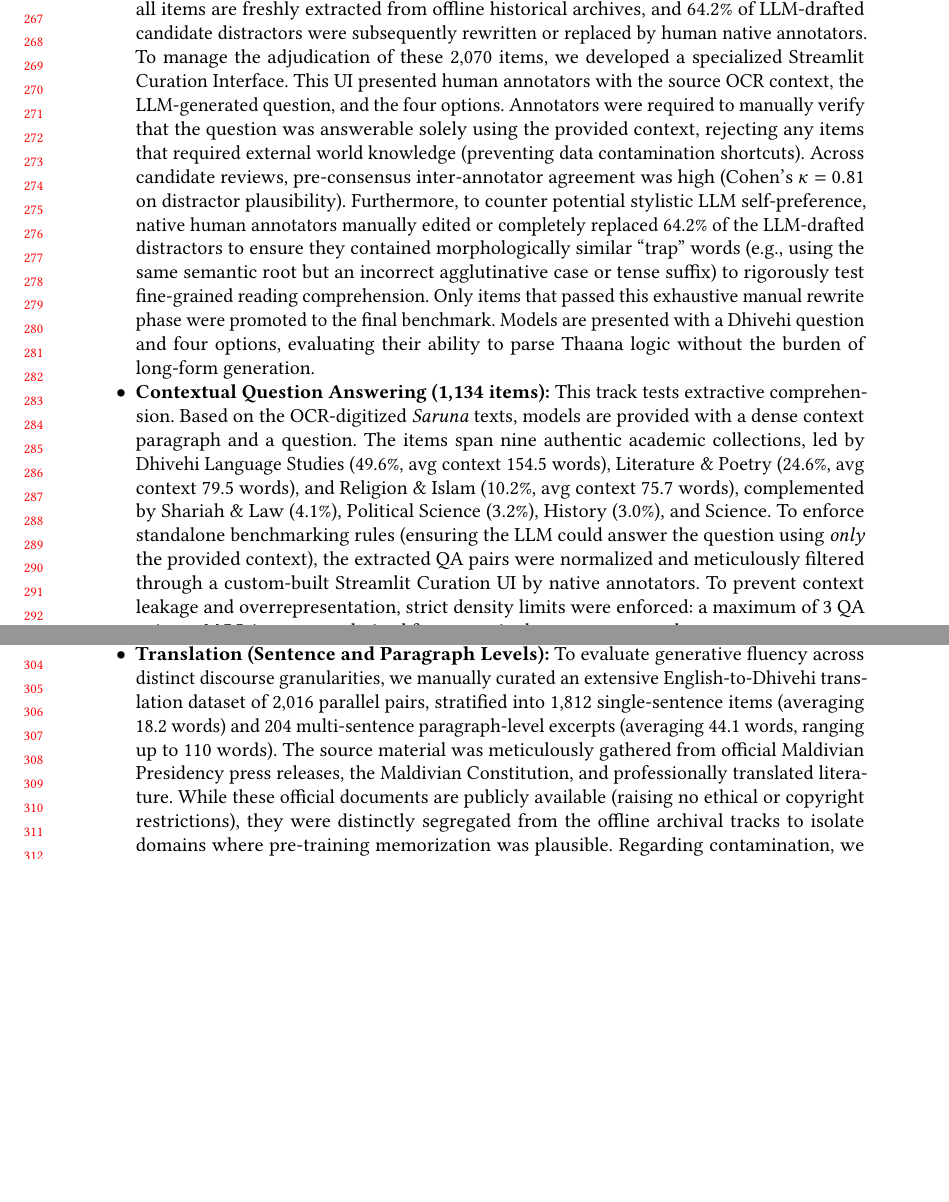
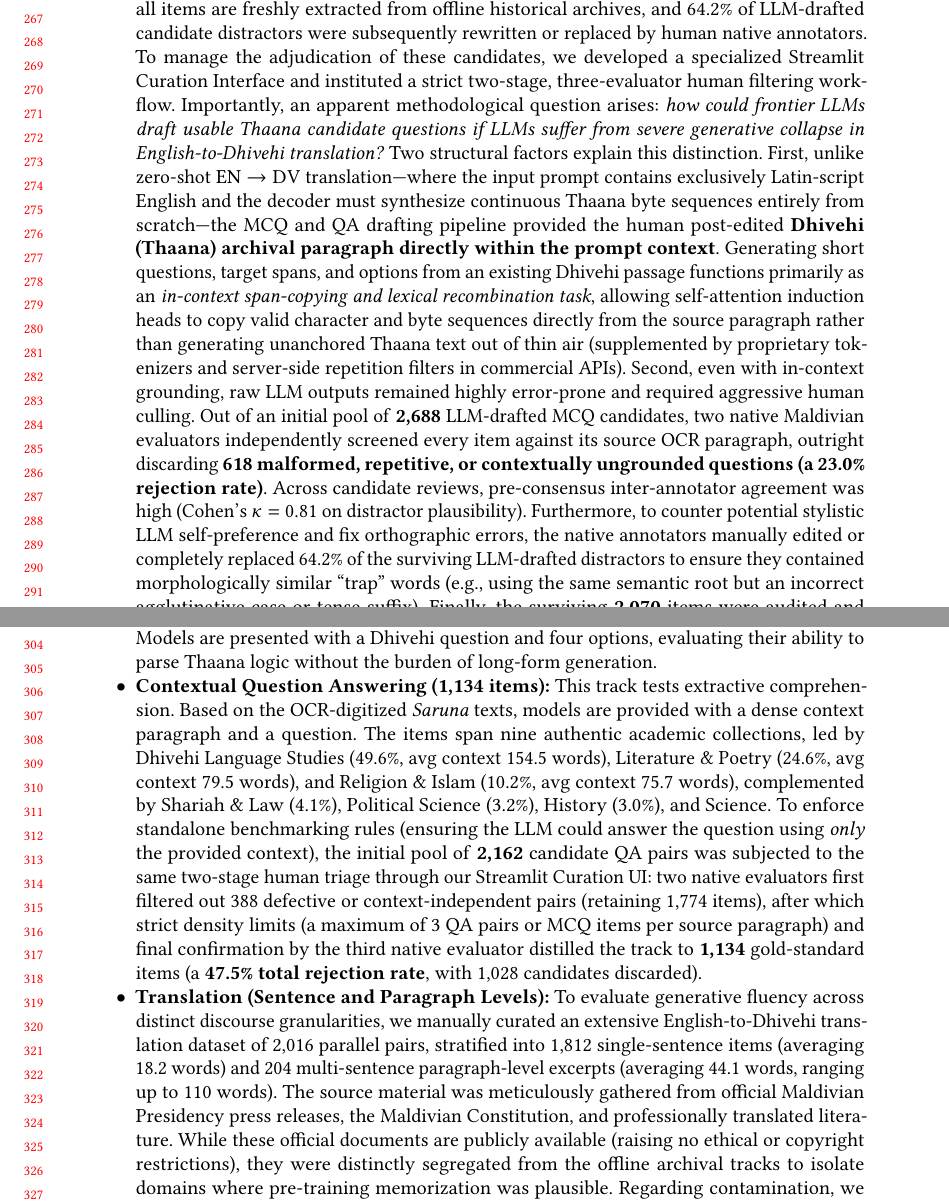
Before and after one commit to Ubaidhullah/dhivehi-bench, a LaTeX paper (paper/main.tex): two parts of pages 6 and 7 of 22, joined at a grey line, cut so that both start at the same text, the shorter picture padded with empty space. Compiled offline with pdfLaTeX.

Commit message:
docs(paper): explain in-context candidate drafting vs zero-shot translation and document 3-evaluator rejection funnel

```diff
--- a/paper/main.tex
+++ b/paper/main.tex
@@ -163,8 +163,8 @@ The benchmark is structured into three primary tracks to isolate distinct cognit
 \begin{itemize}
     \item \textbf{Multiple Choice Questions (MCQ):} This track isolates pure semantic reading comprehension. To construct this track, we engineered a dedicated, multi-stage hybrid curation pipeline to ensure absolute quality. First, the \textit{Dhivehi-English Alignment Engine} was deployed to draft initial questions, target answers, and three linguistically plausible distractors based exclusively on the OCR'd archival contexts. To explicitly prevent model-specific familiarity bias (i.e., a model scoring highly because it recognizes its own generated syntax), the Alignment Engine utilized a \textit{Multi-Model Ensemble Pipeline}. The drafting workload was distributed randomly across three frontier APIs: Gemini 3.8 Flash, GPT-4o, and Claude 3.5 Sonnet. This ensemble approach guarantees syntactic diversity. While our drafting ensemble (Gemini, GPT-4o, Claude) is predominantly disjoint from the open-weights evaluation cohort (Llama, Qwen), we explicitly acknowledge that Gemma 4 shares architectural, tokenizer, and distillation lineage with Google's Gemini models. Although this shared heritage could theoretically introduce subtle stylistic familiarity, item-level data contamination is precluded because all items are freshly extracted from offline historical archives, and 64.2\% of LLM-drafted candidate distractors were subsequently rewritten or replaced by human native annotators.
 
-To manage the adjudication of these 2,070 items, we developed a specialized Streamlit Curation Interface. This UI presented human annotators with the source OCR context, the LLM-generated question, and the four options. Annotators were required to manually verify that the question was answerable solely using the provided context, rejecting any items that required external world knowledge (preventing data contamination shortcuts). Across candidate reviews, pre-consensus inter-annotator agreement was high (Cohen's $\kappa = 0.81$ on distractor plausibility). Furthermore, to counter potential stylistic LLM self-preference, native human annotators manually edited or completely replaced 64.2\% of the LLM-drafted distractors to ensure they contained morphologically similar ``trap'' words (e.g., using the same semantic root but an incorrect agglutinative case or tense suffix) to rigorously test fine-grained reading comprehension. Only items that passed this exhaustive manual rewrite phase were promoted to the final benchmark. Models are presented with a Dhivehi question and four options, evaluating their ability to parse Thaana logic without the burden of long-form generation.
-    \item \textbf{Contextual Question Answering (1,134 items):} This track tests extractive comprehension. Based on the OCR-digitized \textit{Saruna} texts, models are provided with a dense context paragraph and a question. The items span nine authentic academic collections, led by Dhivehi Language Studies (49.6\%, avg context 154.5 words), Literature \& Poetry (24.6\%, avg context 79.5 words), and Religion \& Islam (10.2\%, avg context 75.7 words), complemented by Shariah \& Law (4.1\%), Political Science (3.2\%), History (3.0\%), and Science. To enforce standalone benchmarking rules (ensuring the LLM could answer the question using \textit{only} the provided context), the extracted QA pairs were normalized and meticulously filtered through a custom-built Streamlit Curation UI by native annotators. To prevent context leakage and overrepresentation, strict density limits were enforced: a maximum of 3 QA pairs or MCQ items were derived from any single source paragraph.
+To manage the adjudication of these candidates, we developed a specialized Streamlit Curation Interface and instituted a strict two-stage, three-evaluator human filtering workflow. Importantly, an apparent methodological question arises: \textit{how could frontier LLMs draft usable Thaana candidate questions if LLMs suffer from severe generative collapse in English-to-Dhivehi translation?} Two structural factors explain this distinction. First, unlike zero-shot $\text{EN}\rightarrow\text{DV}$ translation---where the input prompt contains exclusively Latin-script English and the decoder must synthesize continuous Thaana byte sequences entirely from scratch---the MCQ and QA drafting pipeline provided the human post-edited \textbf{Dhivehi (Thaana) archival paragraph directly within the prompt context}. Generating short questions, target spans, and options from an existing Dhivehi passage functions primarily as an \textit{in-context span-copying and lexical recombination task}, allowing self-attention induction heads to copy valid character and byte sequences directly from the source paragraph rather than generating unanchored Thaana text out of thin air (supplemented by proprietary tokenizers and server-side repetition filters in commercial APIs). Second, even with in-context grounding, raw LLM outputs remained highly error-prone and required aggressive human culling. Out of an initial pool of \textbf{2,688} LLM-drafted MCQ candidates, two native Maldivian evaluators independently screened every item against its source OCR paragraph, outright discarding \textbf{618 malformed, repetitive, or contextually ungrounded questions (a 23.0\% rejection rate)}. Across candidate reviews, pre-consensus inter-annotator agreement was high (Cohen's $\kappa = 0.81$ on distractor plausibility). Furthermore, to counter potential stylistic LLM self-preference and fix orthographic errors, the native annotators manually edited or completely replaced 64.2\% of the surviving LLM-drafted distractors to ensure they contained morphologically similar ``trap'' words (e.g., using the same semantic root but an incorrect agglutinative case or tense suffix). Finally, the surviving \textbf{2,070} items were audited and confirmed by a third independent native evaluator to guarantee unanimous consensus. Models are presented with a Dhivehi question and four options, evaluating their ability to parse Thaana logic without the burden of long-form generation.
+    \item \textbf{Contextual Question Answering (1,134 items):} This track tests extractive comprehension. Based on the OCR-digitized \textit{Saruna} texts, models are provided with a dense context paragraph and a question. The items span nine authentic academic collections, led by Dhivehi Language Studies (49.6\%, avg context 154.5 words), Literature \& Poetry (24.6\%, avg context 79.5 words), and Religion \& Islam (10.2\%, avg context 75.7 words), complemented by Shariah \& Law (4.1\%), Political Science (3.2\%), History (3.0\%), and Science. To enforce standalone benchmarking rules (ensuring the LLM could answer the question using \textit{only} the provided context), the initial pool of \textbf{2,162} candidate QA pairs was subjected to the same two-stage human triage through our Streamlit Curation UI: two native evaluators first filtered out 388 defective or context-independent pairs (retaining 1,774 items), after which strict density limits (a maximum of 3 QA pairs or MCQ items per source paragraph) and final confirmation by the third native evaluator distilled the track to \textbf{1,134} gold-standard items (a \textbf{47.5\% total rejection rate}, with 1,028 candidates discarded).
     \item \textbf{Translation (Sentence and Paragraph Levels):} To evaluate generative fluency across distinct discourse granularities, we manually curated an extensive English-to-Dhivehi translation dataset of 2,016 parallel pairs, stratified into 1,812 single-sentence items (averaging 18.2 words) and 204 multi-sentence paragraph-level excerpts (averaging 44.1 words, ranging up to 110 words). The source material was meticulously gathered from official Maldivian Presidency press releases, the Maldivian Constitution, and professionally translated literature. While these official documents are publicly available (raising no ethical or copyright restrictions), they were distinctly segregated from the offline archival tracks to isolate domains where pre-training memorization was plausible. Regarding contamination, we explicitly acknowledge that while the MCQ and QA tracks are strictly insulated, the public-domain Translation track is excluded from our offline guarantee. However, this potential exposure actually strengthens our primary finding: despite the high likelihood that models encountered the English source texts during pre-training, they still exhibit catastrophic generative collapse when forced to output Thaana, underscoring that the failure is fundamentally a script-conditioned decoding pathology rather than a lack of semantic exposure. To manage the scale of this curation, we engineered a custom \textit{Dhivehi-English Alignment Engine} utilizing frontier LLMs to perform the initial semantic pairing of comparable bilingual documents, prior to rigorous human verification.
 \end{itemize}
 
```
Also changed, not shown: paper/main.tex (4 more changed lines).
